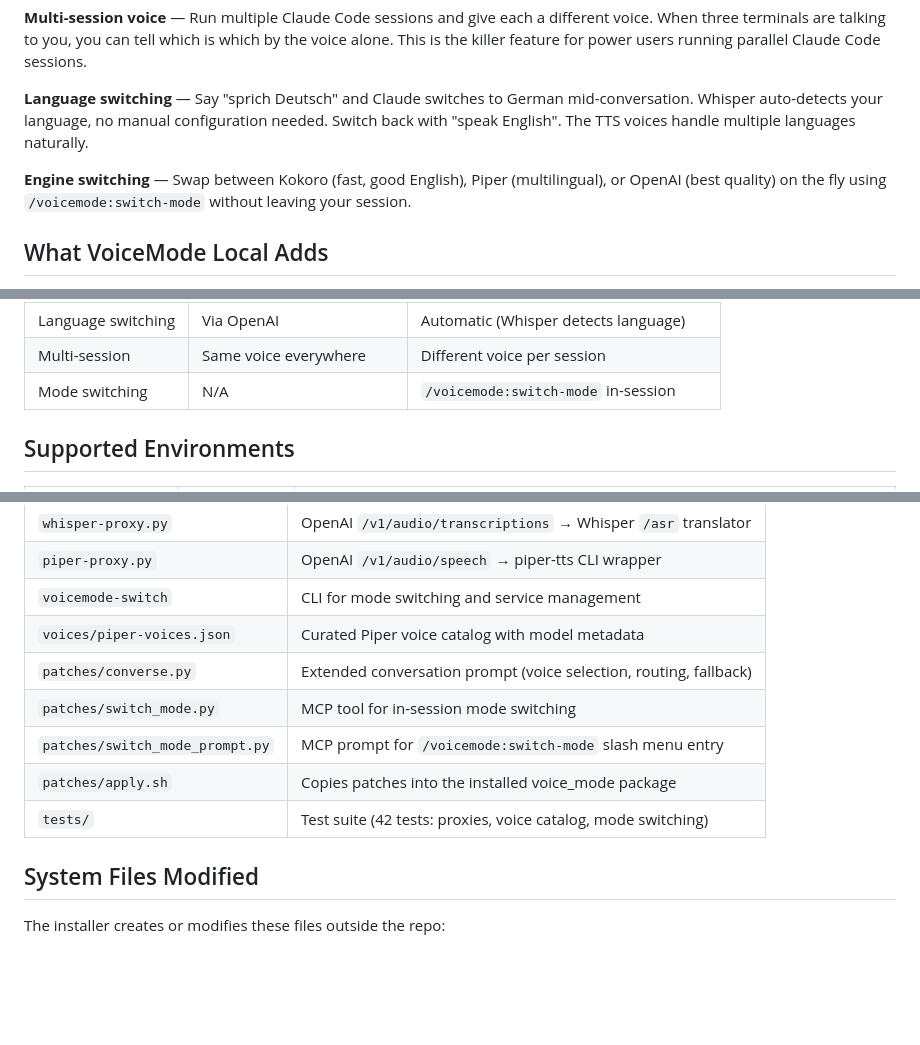
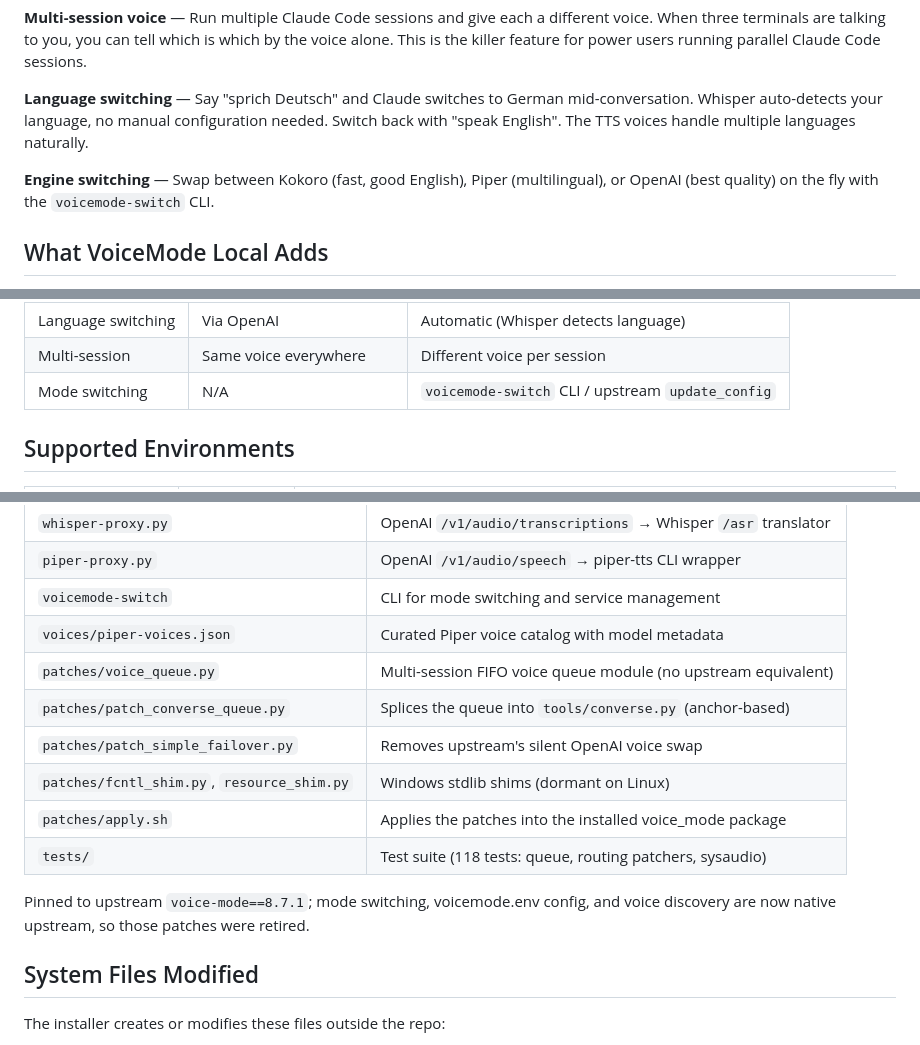
Before and after one commit to rwunsch/voicemode-local, a Markdown page: README.md, 3 parts joined by grey strips. Rendered like a GitHub page; blank space fills up the shorter version.

Commit message:
docs: reflect 8.7.1 integration (switch_mode retired, version pin, slimmed patches)

```diff
--- a/README.md
+++ b/README.md
@@ -25,7 +25,7 @@ The conversation flows naturally. Claude's responses are typically 1-3 seconds t
 
 **Language switching** — Say "sprich Deutsch" and Claude switches to German mid-conversation. Whisper auto-detects your language, no manual configuration needed. Switch back with "speak English". The TTS voices handle multiple languages naturally.
 
-**Engine switching** — Swap between Kokoro (fast, good English), Piper (multilingual), or OpenAI (best quality) on the fly using `/voicemode:switch-mode` without leaving your session.
+**Engine switching** — Swap between Kokoro (fast, good English), Piper (multilingual), or OpenAI (best quality) on the fly with the `voicemode-switch` CLI.
 
 ## What VoiceMode Local Adds
 
@@ -41,7 +41,7 @@ The upstream [VoiceMode MCP](https://github.com/mbailey/voicemode) provides the
 | Voice selection | Fixed | Random or named voice per session |
 | Language switching | Via OpenAI | Automatic (Whisper detects language) |
 | Multi-session | Same voice everywhere | Different voice per session |
-| Mode switching | N/A | `/voicemode:switch-mode` in-session |
+| Mode switching | N/A | `voicemode-switch` CLI / upstream `update_config` |
 
 ## Supported Environments
 
@@ -370,11 +370,14 @@ Patches are applied by `./patches/apply.sh` (run automatically during install) a
 | `piper-proxy.py` | OpenAI `/v1/audio/speech` → piper-tts CLI wrapper |
 | `voicemode-switch` | CLI for mode switching and service management |
 | `voices/piper-voices.json` | Curated Piper voice catalog with model metadata |
-| `patches/converse.py` | Extended conversation prompt (voice selection, routing, fallback) |
-| `patches/switch_mode.py` | MCP tool for in-session mode switching |
-| `patches/switch_mode_prompt.py` | MCP prompt for `/voicemode:switch-mode` slash menu entry |
-| `patches/apply.sh` | Copies patches into the installed voice_mode package |
-| `tests/` | Test suite (42 tests: proxies, voice catalog, mode switching) |
+| `patches/voice_queue.py` | Multi-session FIFO voice queue module (no upstream equivalent) |
+| `patches/patch_converse_queue.py` | Splices the queue into `tools/converse.py` (anchor-based) |
+| `patches/patch_simple_failover.py` | Removes upstream's silent OpenAI voice swap |
+| `patches/fcntl_shim.py`, `resource_shim.py` | Windows stdlib shims (dormant on Linux) |
+| `patches/apply.sh` | Applies the patches into the installed voice_mode package |
+| `tests/` | Test suite (118 tests: queue, routing patchers, sysaudio) |
+
+Pinned to upstream `voice-mode==8.7.1`; mode switching, voicemode.env config, and voice discovery are now native upstream, so those patches were retired.
 
 ## System Files Modified
 
```
Also changed, not shown: other parts of README.md (+4 -4 lines), CLAUDE.md (+2 -2 lines).
